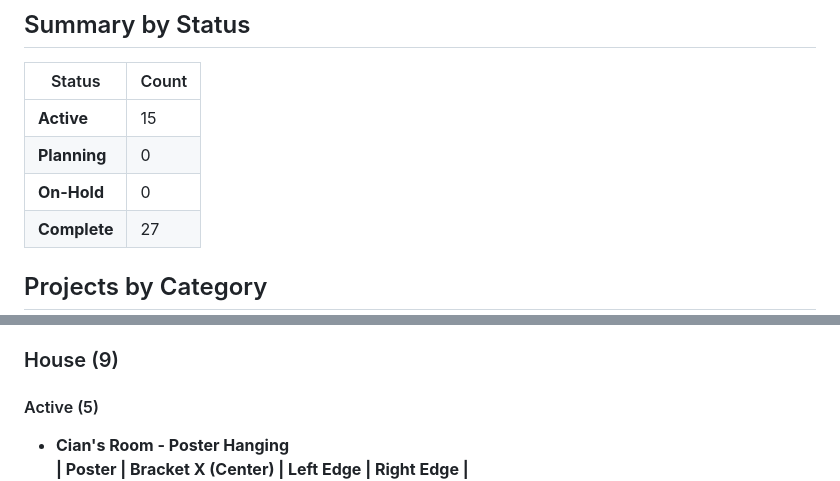
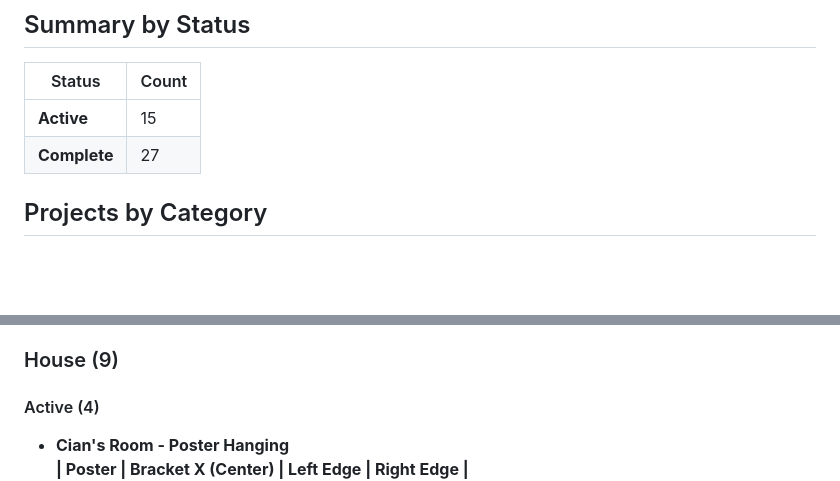
Before and after one commit to derekpcollins/dashboard-colossus, a Markdown page: PROJECTS.md, 2 parts joined by grey strips. Rendered like a GitHub page; blank space fills up the shorter version.

```diff
--- a/PROJECTS.md
+++ b/PROJECTS.md
@@ -8,8 +8,6 @@
 | Status | Count |
 |--------|-------|
 | **Active** | 15 |
-| **Planning** | 0 |
-| **On-Hold** | 0 |
 | **Complete** | 27 |
 
 ## Projects by Category
@@ -131,7 +129,7 @@
 
 ### House (9)
 
-#### Active (5)
+#### Active (4)
 
 - **Cian's Room - Poster Hanging**
   __| Poster | Bracket X (Center) | Left Edge | Right Edge |__
```
Also changed, not shown: other parts of PROJECTS.md (+17 -16 lines).
